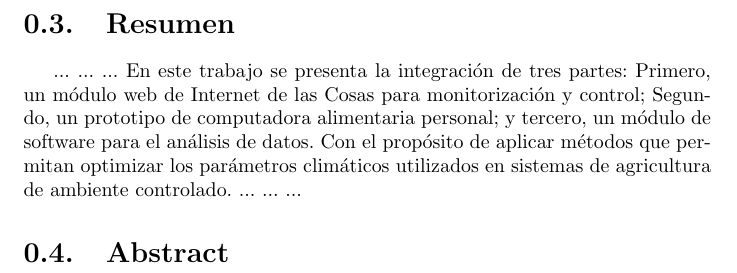
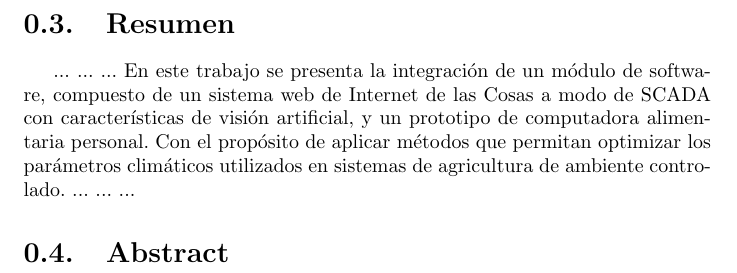
Before and after one commit to llaksa/raphi, a LaTeX document (raphi-paper/informe.tex): part of page 5 of 17, cut so that both start at the same text. Compiled offline with pdfLaTeX.

Commit message:
improving code

```diff
--- a/raphi-paper/informe.tex
+++ b/raphi-paper/informe.tex
@@ -22,12 +22,11 @@
 ...
 ...
 ...
-En este trabajo se presenta la integración de tres partes: Primero, un
-módulo web de Internet de las Cosas para monitorización y control; Segundo, un
-prototipo de computadora alimentaria personal; y tercero, un módulo de software
-para el análisis de datos. Con el propósito de aplicar métodos que permitan
-optimizar los parámetros climáticos utilizados en sistemas de agricultura de
-ambiente controlado.
+En este trabajo se presenta la integración de un módulo de software, compuesto
+de un sistema web de Internet de las Cosas a modo de SCADA con características
+de visión artificial, y un prototipo de computadora alimentaria personal. Con el
+propósito de aplicar métodos que permitan optimizar los parámetros climáticos
+utilizados en sistemas de agricultura de ambiente controlado.
 ...
 ...
 ...
```
Also changed, not shown: raphi-paper/.#some-notes.tex (deleted, +0 -1 lines).
